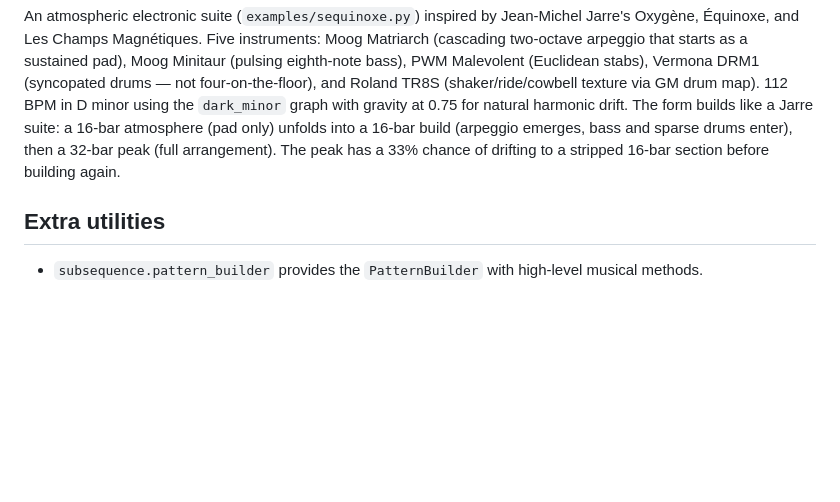
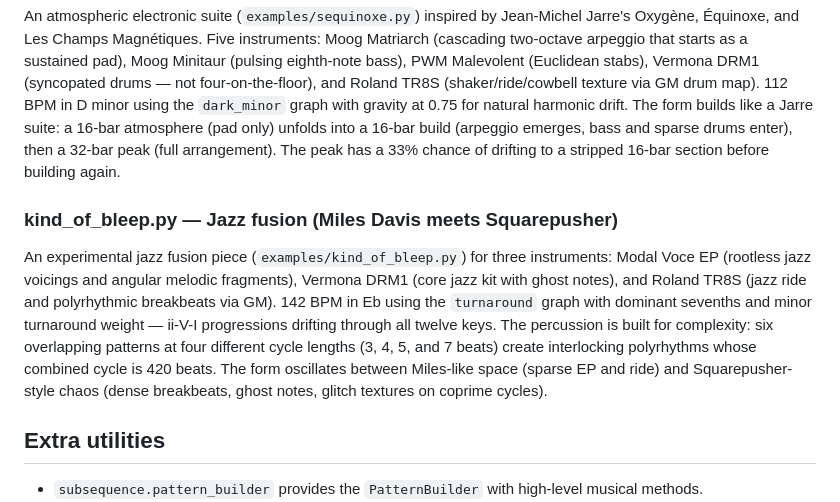
Before and after one commit to simonholliday/subsequence, a Markdown page: README.md, the part around the change. GitHub-like rendering; blank space fills up the shorter version.

Commit message:
- Add another demo example

```diff
--- a/README.md
+++ b/README.md
@@ -382,6 +382,9 @@ A dark techno composition (`examples/dark_techno.py`) built for three instrument
 ### sequinoxe.py — Electronic suite (Jarre-inspired)
 An atmospheric electronic suite (`examples/sequinoxe.py`) inspired by Jean-Michel Jarre's Oxygène, Équinoxe, and Les Champs Magnétiques. Five instruments: Moog Matriarch (cascading two-octave arpeggio that starts as a sustained pad), Moog Minitaur (pulsing eighth-note bass), PWM Malevolent (Euclidean stabs), Vermona DRM1 (syncopated drums — not four-on-the-floor), and Roland TR8S (shaker/ride/cowbell texture via GM drum map). 112 BPM in D minor using the `dark_minor` graph with gravity at 0.75 for natural harmonic drift. The form builds like a Jarre suite: a 16-bar atmosphere (pad only) unfolds into a 16-bar build (arpeggio emerges, bass and sparse drums enter), then a 32-bar peak (full arrangement). The peak has a 33% chance of drifting to a stripped 16-bar section before building again.
 
+### kind_of_bleep.py — Jazz fusion (Miles Davis meets Squarepusher)
+An experimental jazz fusion piece (`examples/kind_of_bleep.py`) for three instruments: Modal Voce EP (rootless jazz voicings and angular melodic fragments), Vermona DRM1 (core jazz kit with ghost notes), and Roland TR8S (jazz ride and polyrhythmic breakbeats via GM). 142 BPM in Eb using the `turnaround` graph with dominant sevenths and minor turnaround weight — ii-V-I progressions drifting through all twelve keys. The percussion is built for complexity: six overlapping patterns at four different cycle lengths (3, 4, 5, and 7 beats) create interlocking polyrhythms whose combined cycle is 420 beats. The form oscillates between Miles-like space (sparse EP and ride) and Squarepusher-style chaos (dense breakbeats, ghost notes, glitch textures on coprime cycles).
+
 ## Extra utilities
 - `subsequence.pattern_builder` provides the `PatternBuilder` with high-level musical methods.
 - `subsequence.motif` provides a small Motif helper that can render into a Pattern.
```
